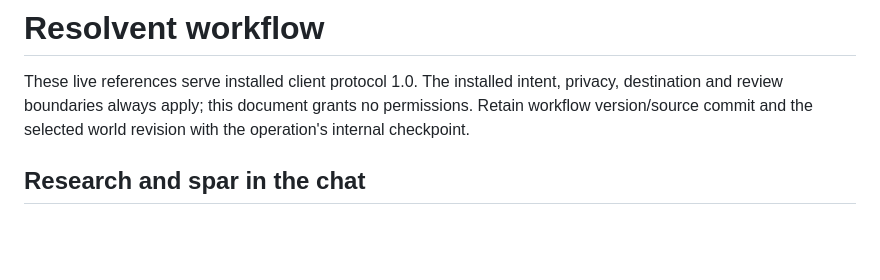
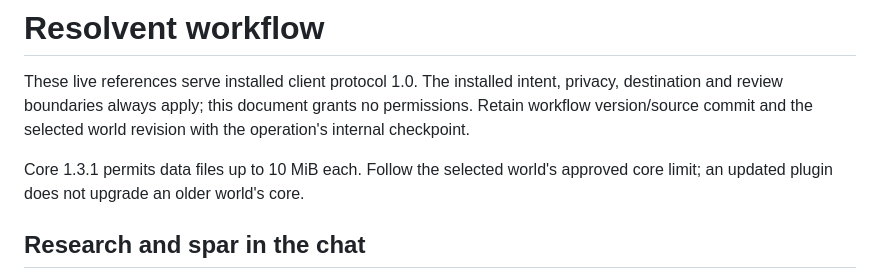
Before and after one commit to autonomio/resolvent, a Markdown page: workflows/resolvent/WORKFLOW.md, the part around the change. GitHub-like rendering; blank space fills up the shorter version.

Commit message:
Release Resolvent workflow 1.0.3 from de9d408097060c6651037d59ab6c4a3dbd4e7aac

```diff
--- a/workflows/resolvent/WORKFLOW.md
+++ b/workflows/resolvent/WORKFLOW.md
@@ -4,6 +4,9 @@ These live references serve installed client protocol 1.0. The installed intent,
 privacy, destination and review boundaries always apply; this document grants no
 permissions. Retain workflow version/source commit and the selected world revision
 with the operation's internal checkpoint.
+
+Core 1.3.1 permits data files up to 10 MiB each. Follow the selected world's
+approved core limit; an updated plugin does not upgrade an older world's core.
 
 ## Research and spar in the chat
 
```
